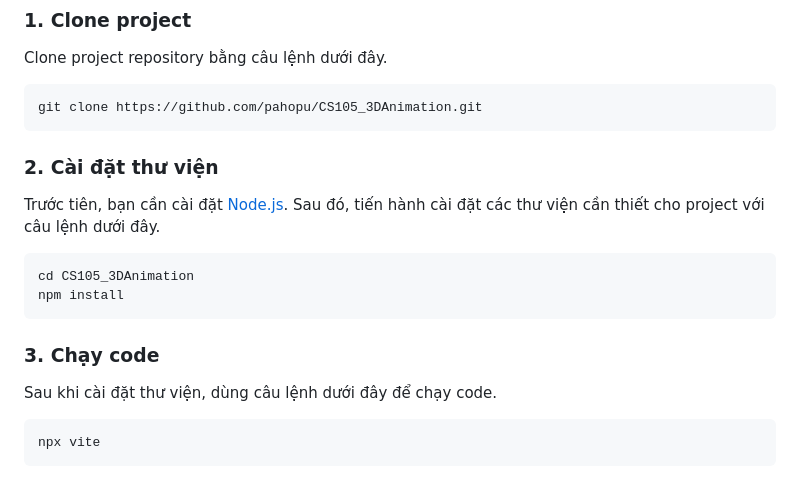
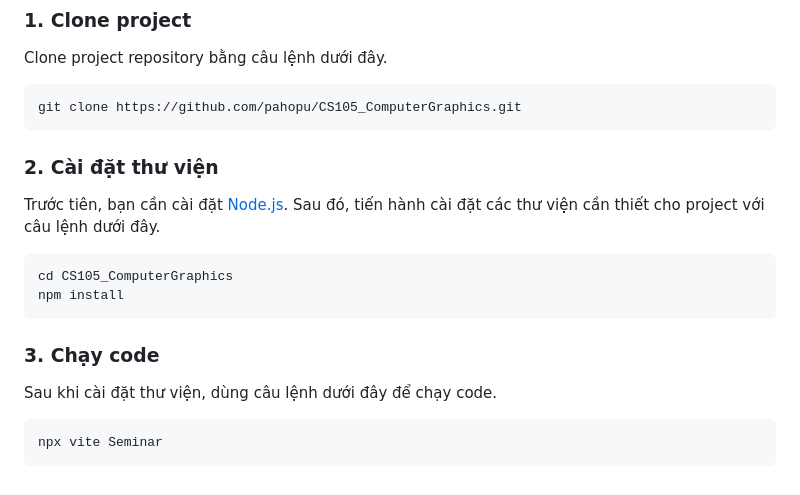
Before and after one commit to pahopu/CS105_ComputerGraphics, a Markdown page: README.md, the part around the change. GitHub-like rendering.

````diff
--- a/README.md
+++ b/README.md
@@ -47,14 +47,14 @@ Sử dụng Git Bash để có thể khởi chạy project.
 Clone project repository bằng câu lệnh dưới đây.
 
 ```bash
-git clone https://github.com/pahopu/CS105_3DAnimation.git
+git clone https://github.com/pahopu/CS105_ComputerGraphics.git
 ```
 
 ### 2. Cài đặt thư viện
 Trước tiên, bạn cần cài đặt [Node.js](https://nodejs.org/en). Sau đó, tiến hành cài đặt các thư viện cần thiết cho project với câu lệnh dưới đây.
 
 ```bash
-cd CS105_3DAnimation
+cd CS105_ComputerGraphics
 npm install
 ```
 
@@ -62,5 +62,5 @@ npm install
 Sau khi cài đặt thư viện, dùng câu lệnh dưới đây để chạy code.
 
 ```bash
-npx vite
+npx vite Seminar
 ```
````
